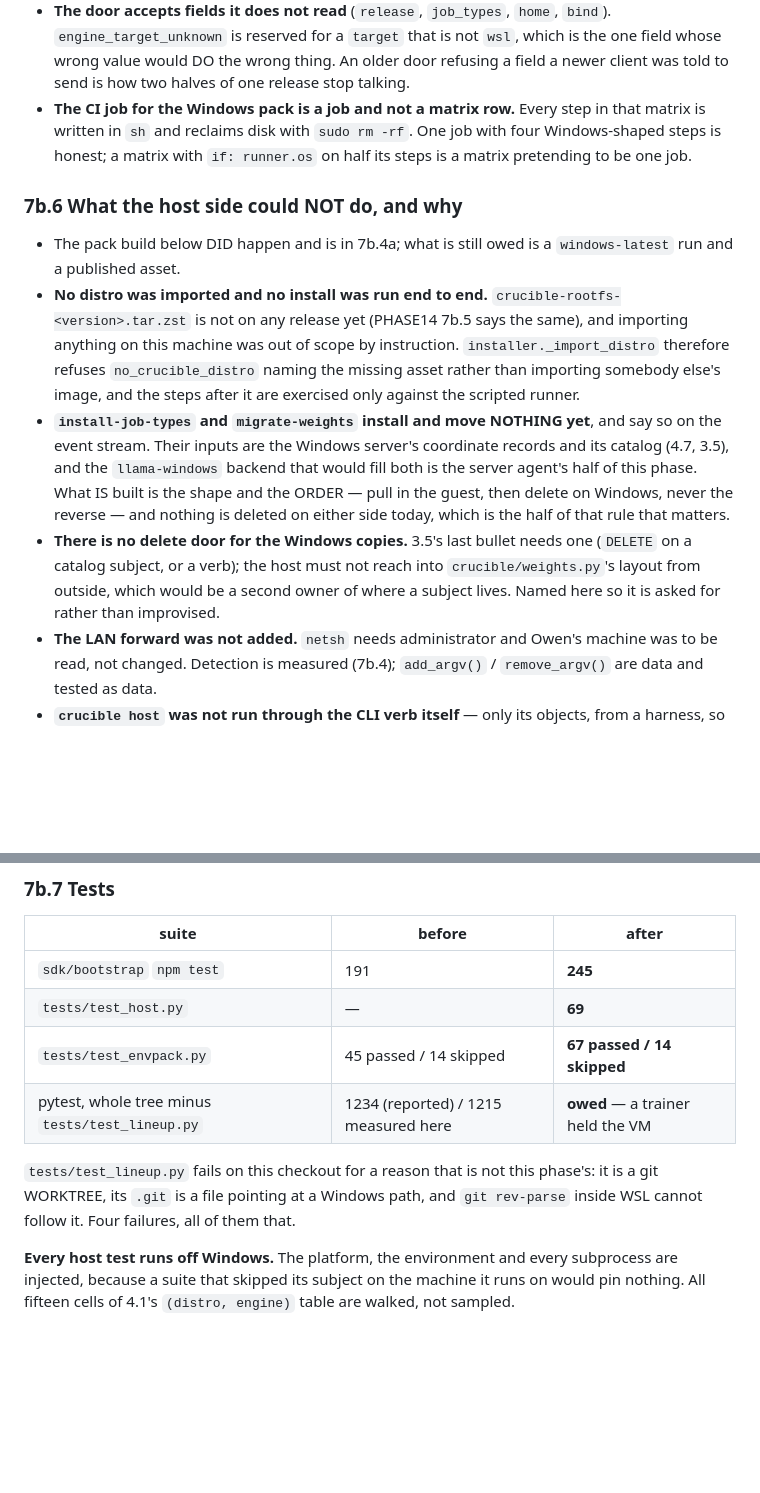
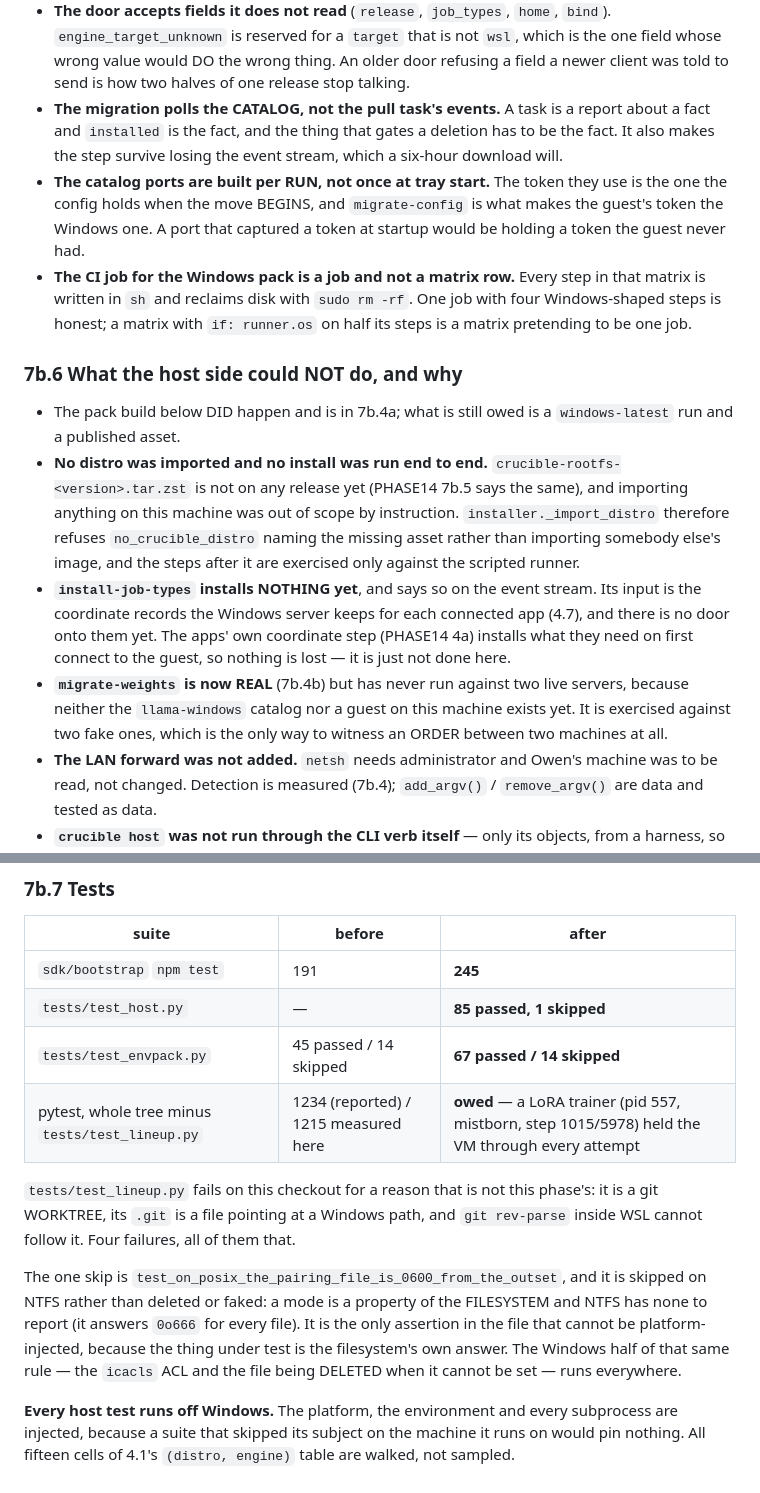
Before and after one commit to telltaleatheist/crucible, a Markdown page: docs/PHASE15-HOST.md, 2 parts joined by grey strips. Drawn GitHub-style; blank space fills up the shorter version.

```diff
--- a/docs/PHASE15-HOST.md
+++ b/docs/PHASE15-HOST.md
@@ -1030,6 +1077,13 @@ here where no rewrite can reach. The `%~dp0` shim beside it runs.
   `engine_target_unknown` is reserved for a `target` that is not `wsl`, which is the one field
   whose wrong value would DO the wrong thing. An older door refusing a field a newer client
   was told to send is how two halves of one release stop talking.
+- **The migration polls the CATALOG, not the pull task's events.** A task is a report about
+  a fact and `installed` is the fact, and the thing that gates a deletion has to be the fact.
+  It also makes the step survive losing the event stream, which a six-hour download will.
+- **The catalog ports are built per RUN, not once at tray start.** The token they use is the
+  one the config holds when the move BEGINS, and `migrate-config` is what makes the guest's
+  token the Windows one. A port that captured a token at startup would be holding a token the
+  guest never had.
 - **The CI job for the Windows pack is a job and not a matrix row.** Every step in that matrix
   is written in `sh` and reclaims disk with `sudo rm -rf`. One job with four Windows-shaped
   steps is honest; a matrix with `if: runner.os` on half its steps is a matrix pretending to
@@ -1044,16 +1098,14 @@ here where no rewrite can reach. The `%~dp0` shim beside it runs.
   machine was out of scope by instruction. `installer._import_distro` therefore refuses
   `no_crucible_distro` naming the missing asset rather than importing somebody else's image,
   and the steps after it are exercised only against the scripted runner.
-- **`install-job-types` and `migrate-weights` install and move NOTHING yet**, and say so on
-  the event stream. Their inputs are the Windows server's coordinate records and its catalog
-  (4.7, 3.5), and the `llama-windows` backend that would fill both is the server agent's half
-  of this phase. What IS built is the shape and the ORDER — pull in the guest, then delete on
-  Windows, never the reverse — and nothing is deleted on either side today, which is the half
-  of that rule that matters.
-- **There is no delete door for the Windows copies.** 3.5's last bullet needs one
-  (`DELETE` on a catalog subject, or a verb); the host must not reach into
-  `crucible/weights.py`'s layout from outside, which would be a second owner of where a
-  subject lives. Named here so it is asked for rather than improvised.
+- **`install-job-types` installs NOTHING yet**, and says so on the event stream. Its input is
+  the coordinate records the Windows server keeps for each connected app (4.7), and there is
+  no door onto them yet. The apps' own coordinate step (PHASE14 4a) installs what they need
+  on first connect to the guest, so nothing is lost — it is just not done here.
+- **`migrate-weights` is now REAL** (7b.4b) but has never run against two live servers,
+  because neither the `llama-windows` catalog nor a guest on this machine exists yet. It is
+  exercised against two fake ones, which is the only way to witness an ORDER between two
+  machines at all.
 - **The LAN forward was not added.** `netsh` needs administrator and Owen's machine was to be
   read, not changed. Detection is measured (7b.4); `add_argv()` / `remove_argv()` are data and
   tested as data.
@@ -1069,14 +1121,21 @@ here where no rewrite can reach. The `%~dp0` shim beside it runs.
 | suite | before | after |
 |---|---|---|
 | `sdk/bootstrap` `npm test` | 191 | **245** |
-| `tests/test_host.py` | — | **69** |
+| `tests/test_host.py` | — | **85 passed, 1 skipped** |
 | `tests/test_envpack.py` | 45 passed / 14 skipped | **67 passed / 14 skipped** |
-| pytest, whole tree minus `tests/test_lineup.py` | 1234 (reported) / 1215 measured here | **owed** — a trainer held the VM |
+| pytest, whole tree minus `tests/test_lineup.py` | 1234 (reported) / 1215 measured here | **owed** — a LoRA trainer (pid 557, mistborn, step 1015/5978) held the VM through every attempt |
 
 `tests/test_lineup.py` fails on this checkout for a reason that is not this phase's: it is a
 git WORKTREE, its `.git` is a file pointing at a Windows path, and `git rev-parse` inside WSL
 cannot follow it. Four failures, all of them that.
 
+The one skip is `test_on_posix_the_pairing_file_is_0600_from_the_outset`, and it is skipped
+on NTFS rather than deleted or faked: a mode is a property of the FILESYSTEM and NTFS has none
+to report (it answers `0o666` for every file). It is the only assertion in the file that
+cannot be platform-injected, because the thing under test is the filesystem's own answer. The
+Windows half of that same rule — the `icacls` ACL and the file being DELETED when it cannot be
+set — runs everywhere.
+
 **Every host test runs off Windows.** The platform, the environment and every subprocess are
 injected, because a suite that skipped its subject on the machine it runs on would pin
 nothing. All fifteen cells of 4.1's `(distro, engine)` table are walked, not sampled.
```
Also changed, not shown: other parts of docs/PHASE15-HOST.md (+48 -1 lines), docs/PLAN.md (+7 -3 lines).
